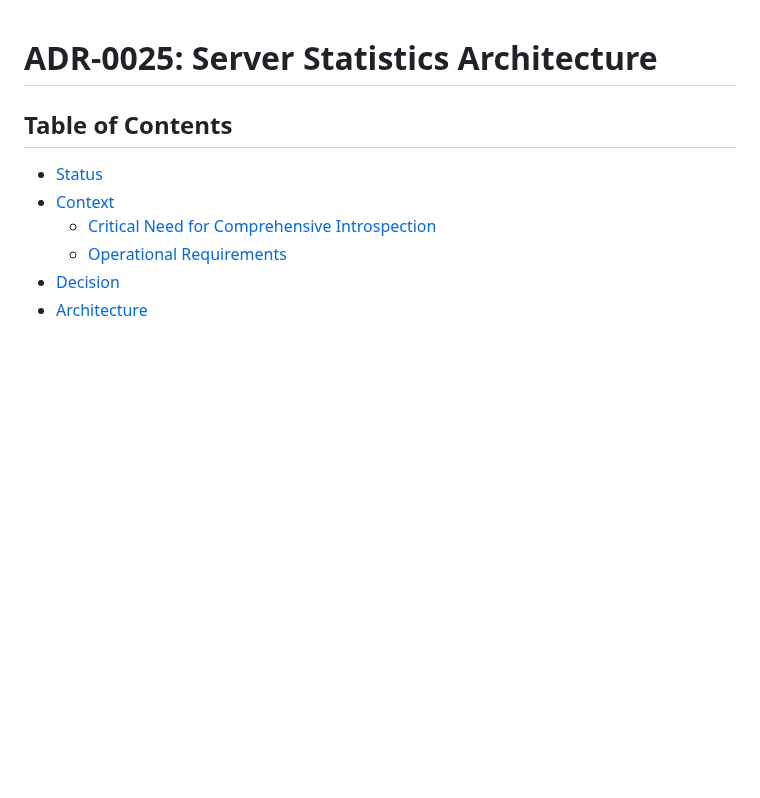
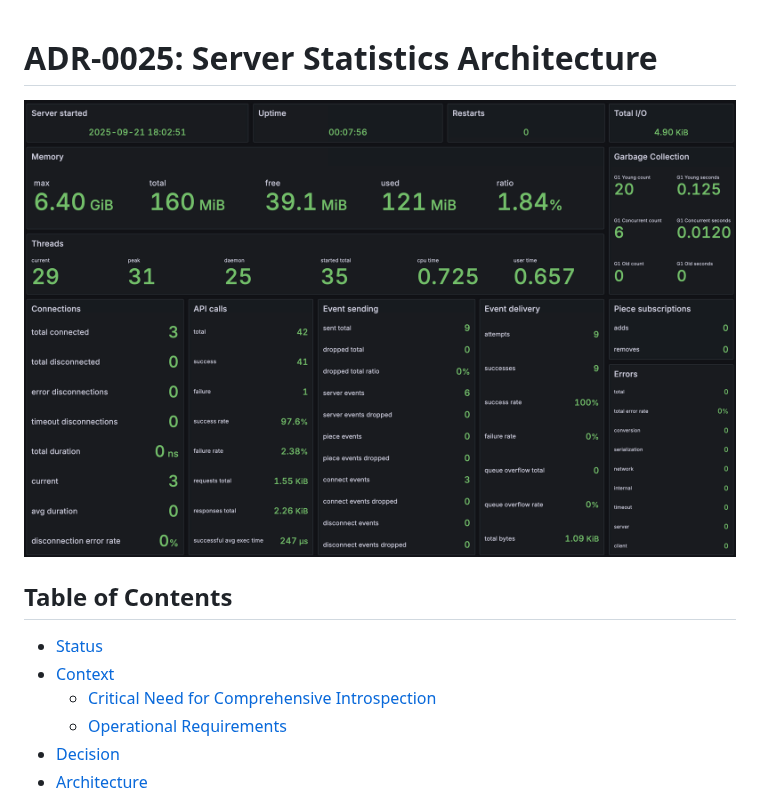
Before and after one commit to PeterBengtson/Ooloi-docs, a Markdown page: ADRs/0025-Server-Statistics-Architecture.md, the part around the change. Drawn GitHub-style; pictures changed too: img/server-dashboard.png (added); blank space fills up the shorter version.

Commit message:
Documentation sync 2025-09-21: Updated project READMEs and latest changes

```diff
--- a/ADRs/0025-Server-Statistics-Architecture.md
+++ b/ADRs/0025-Server-Statistics-Architecture.md
@@ -1,4 +1,6 @@
 # ADR-0025: Server Statistics Architecture
+
+![Server Dashboard](../img/server-dashboard.png)
 
 ## Table of Contents
 
```
